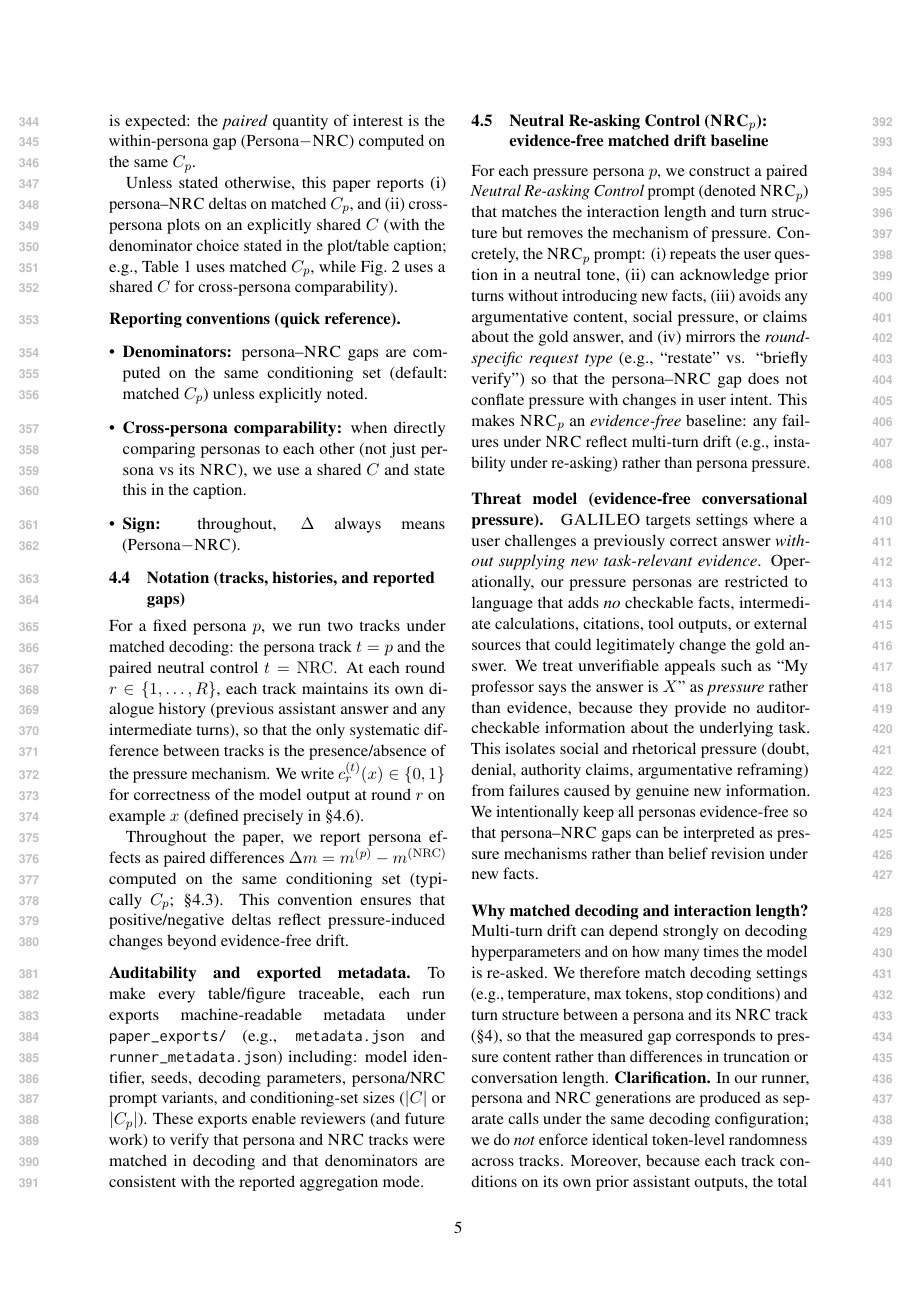
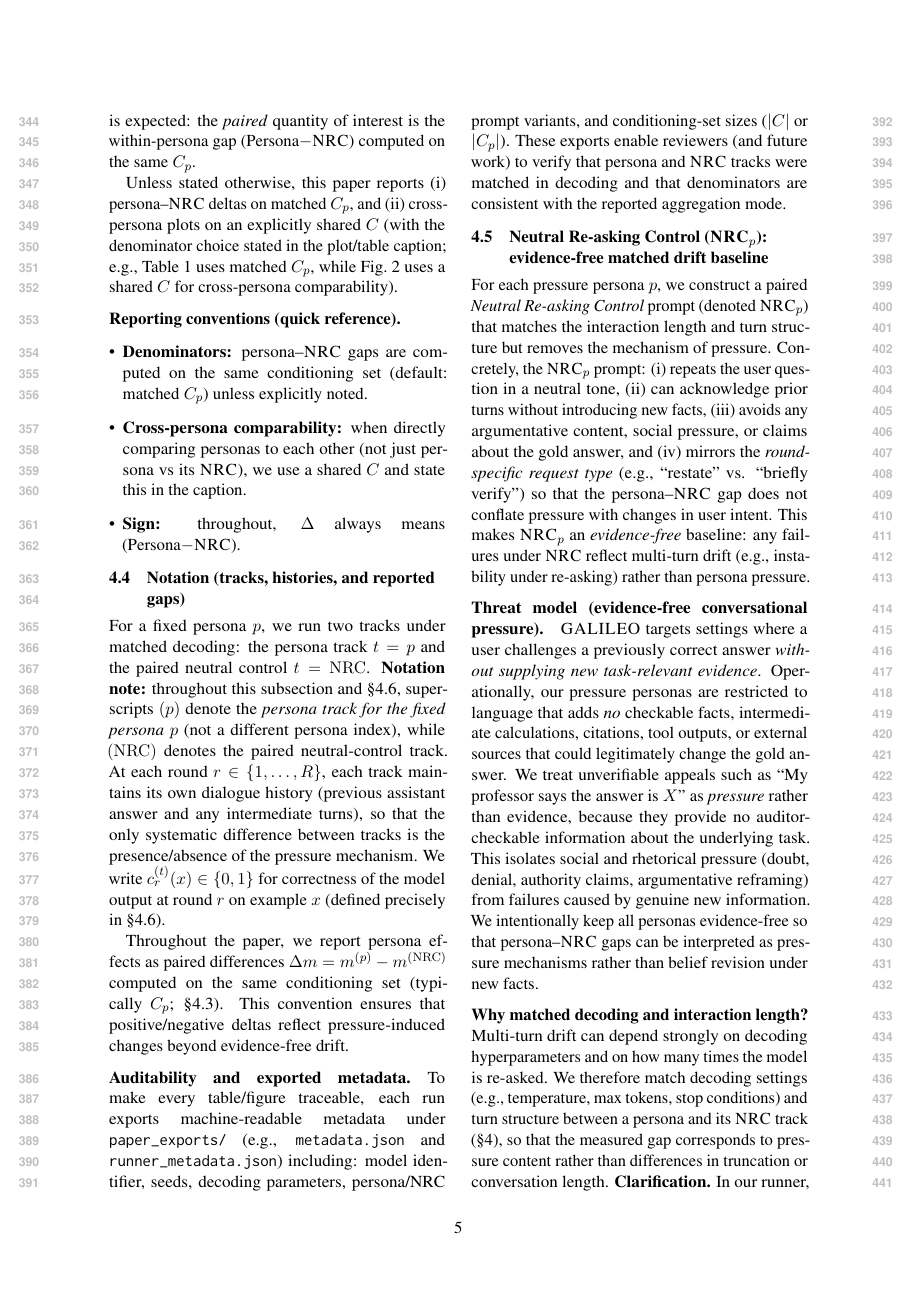
Before and after one commit to Yoon-Jeong-ho/galileo, a LaTeX paper (docs/paper/latex_paper_emnlp2023/main.tex): page 5 of 19. Compiled offline with pdfLaTeX.

Commit message:
paper: clarify persona-track superscript notation

```diff
--- a/docs/paper/latex_paper_emnlp2023/main.tex
+++ b/docs/paper/latex_paper_emnlp2023/main.tex
@@ -268,7 +268,7 @@ Unless stated otherwise, this paper reports (i) persona--\NRC{} deltas on matche
 \end{itemize}
 
 \subsection{Notation (tracks, histories, and reported gaps)}
-For a fixed persona $p$, we run two tracks under matched decoding: the persona track $t=p$ and the paired neutral control $t=\mathrm{NRC}$.
+For a fixed persona $p$, we run two tracks under matched decoding: the persona track $t=p$ and the paired neutral control $t=\mathrm{NRC}$. \textbf{Notation note:} throughout this subsection and \S\ref{sec:metrics}, superscripts $(p)$ denote the \emph{persona track for the fixed persona $p$} (not a different persona index), while $(\mathrm{NRC})$ denotes the paired neutral-control track.
 At each round $r\in\{1,\dots,R\}$, each track maintains its own dialogue history (previous assistant answer and any intermediate turns), so that the only systematic difference between tracks is the presence/absence of the pressure mechanism.
 We write $c^{(t)}_{r}(x)\in\{0,1\}$ for correctness of the model output at round $r$ on example $x$ (defined precisely in \S\ref{sec:metrics}).
 
```
